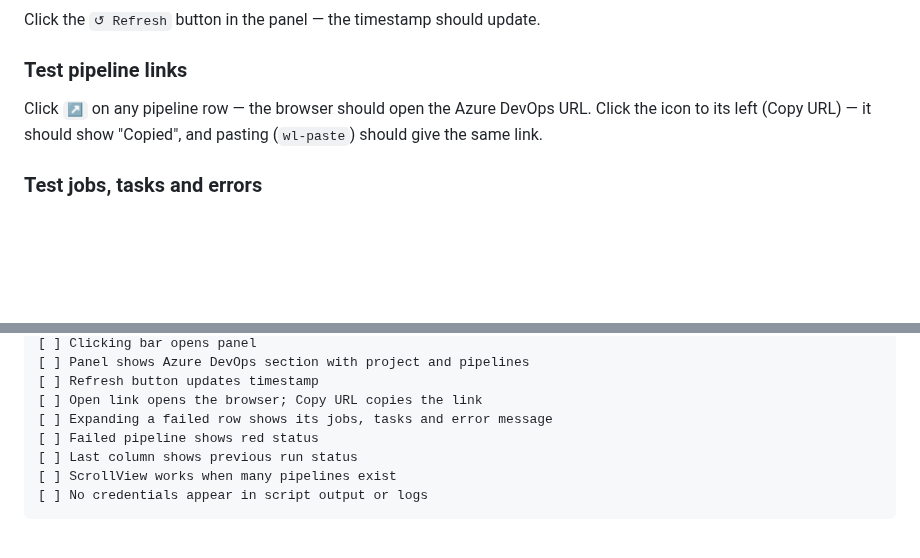
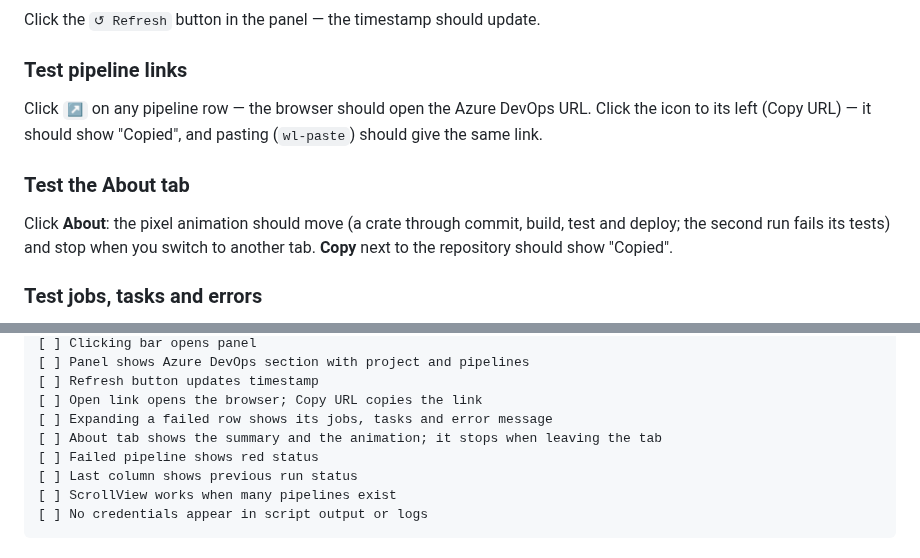
Before and after one commit to heinsk/omarchy-devops-monitor, a Markdown page: docs/testing.md, 2 parts joined by grey strips. Rendered like a GitHub page; blank space fills up the shorter version.

```diff
--- a/docs/testing.md
+++ b/docs/testing.md
@@ -154,6 +154,12 @@ Click `↗` on any pipeline row — the browser should open the Azure DevOps URL
 Click the icon to its left (Copy URL) — it should show "Copied", and pasting
 (`wl-paste`) should give the same link.
 
+### Test the About tab
+
+Click **About**: the pixel animation should move (a crate through commit, build,
+test and deploy; the second run fails its tests) and stop when you switch to
+another tab. **Copy** next to the repository should show "Copied".
+
 ### Test jobs, tasks and errors
 
 With `development.mockData` on, click the name of **Deploy — Production**: the
@@ -176,6 +182,7 @@ the message. From a terminal: `python3 scripts/job_detail.py --mock azure 203`.
 [ ] Refresh button updates timestamp
 [ ] Open link opens the browser; Copy URL copies the link
 [ ] Expanding a failed row shows its jobs, tasks and error message
+[ ] About tab shows the summary and the animation; it stops when leaving the tab
 [ ] Failed pipeline shows red status
 [ ] Last column shows previous run status
 [ ] ScrollView works when many pipelines exist
```
Also changed, not shown: README.md (+1 -1 lines), docs/architecture.md (+5 -0 lines), preview.png, 3 other files.
